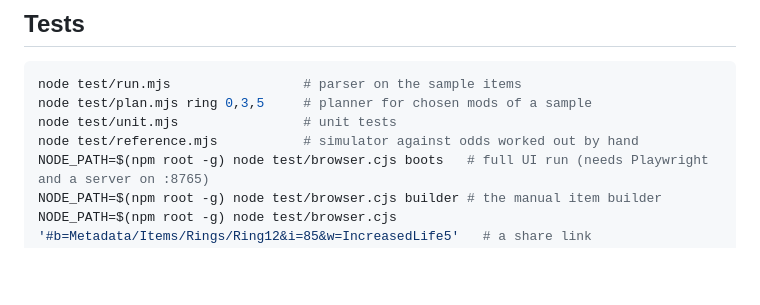
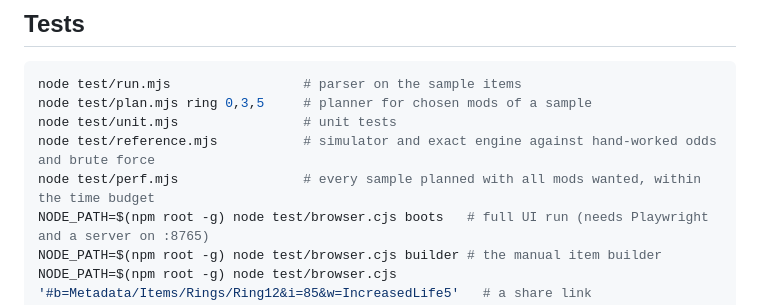
Before and after one commit to bekto/poe1-crafting-reverse, a Markdown page: README.md, the part around the change. Drawn GitHub-style; blank space fills up the shorter version.

Commit message:
README: list all test commands
Co-Authored-By: Claude Opus 5.5 <noreply@anthropic.com>
Claude-Session: https://claude.ai/code/session_01PuE2txsEa7JZmqMh2KgfD2

```diff
--- a/README.md
+++ b/README.md
@@ -145,7 +145,8 @@ python3 tools/fetch_prices.py /tmp/p.json --fixtures test/fixtures    # offline,
 node test/run.mjs                 # parser on the sample items
 node test/plan.mjs ring 0,3,5     # planner for chosen mods of a sample
 node test/unit.mjs                # unit tests
-node test/reference.mjs           # simulator against odds worked out by hand
+node test/reference.mjs           # simulator and exact engine against hand-worked odds and brute force
+node test/perf.mjs                # every sample planned with all mods wanted, within the time budget
 NODE_PATH=$(npm root -g) node test/browser.cjs boots   # full UI run (needs Playwright and a server on :8765)
 NODE_PATH=$(npm root -g) node test/browser.cjs builder # the manual item builder
 NODE_PATH=$(npm root -g) node test/browser.cjs '#b=Metadata/Items/Rings/Ring12&i=85&w=IncreasedLife5'   # a share link
```
